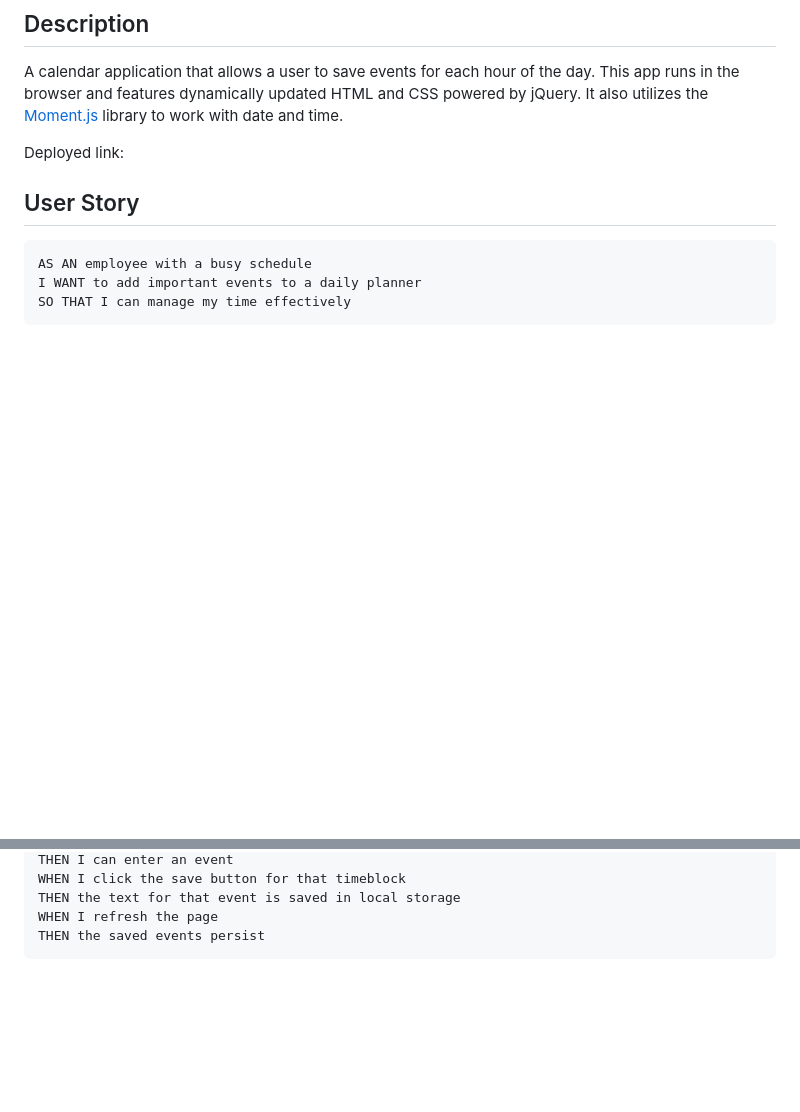
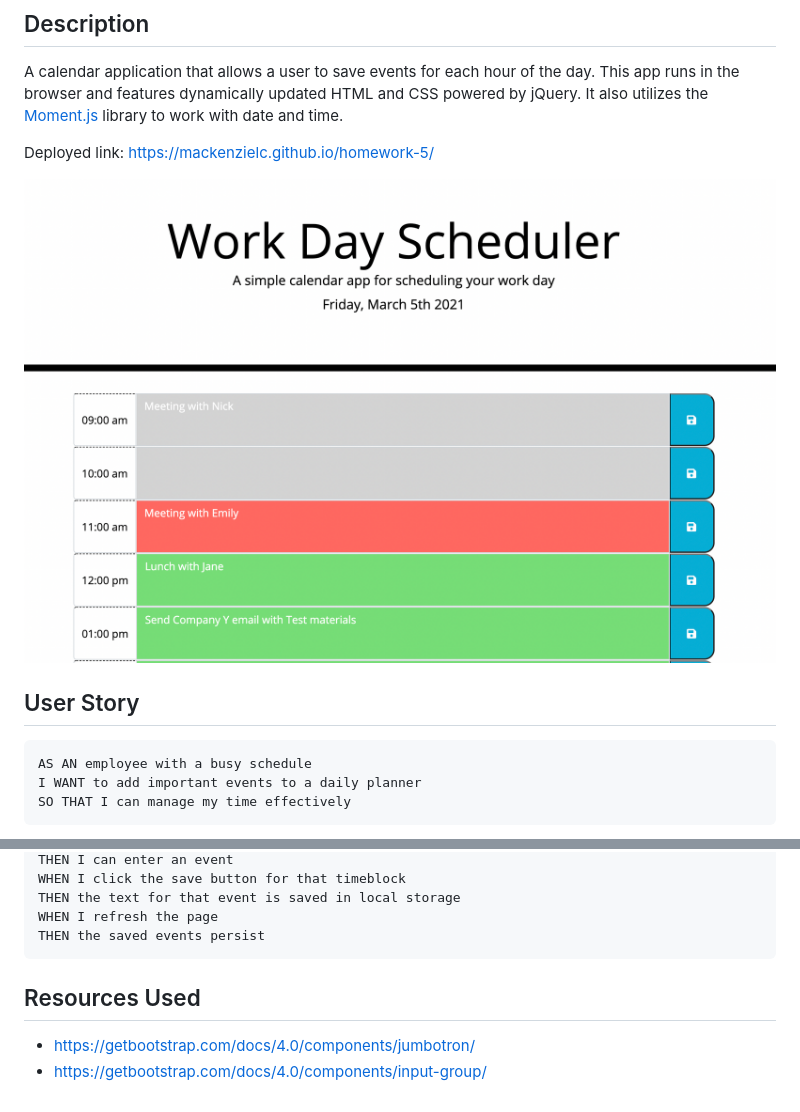
Before and after one commit to mackenzielc/homework-5, a Markdown page: README.md, 2 parts joined by grey strips. Drawn GitHub-style; pictures changed too: workDayScheduler.png (added); blank space fills up the shorter version.

````diff
--- a/README.md
+++ b/README.md
@@ -4,7 +4,9 @@
 
 A calendar application that allows a user to save events for each hour of the day. This app runs in the browser and features dynamically updated HTML and CSS powered by jQuery. It also utilizes the [Moment.js](https://momentjs.com/) library to work with date and time.
 
-Deployed link:
+Deployed link: https://mackenzielc.github.io/homework-5/
+
+![alt text](./workDayScheduler.png)
 
 
 ## User Story
@@ -32,3 +34,7 @@ THEN the text for that event is saved in local storage
 WHEN I refresh the page
 THEN the saved events persist
 ```
+
+## Resources Used
+* https://getbootstrap.com/docs/4.0/components/jumbotron/
+* https://getbootstrap.com/docs/4.0/components/input-group/
````
Also changed, not shown: 4 other files.
